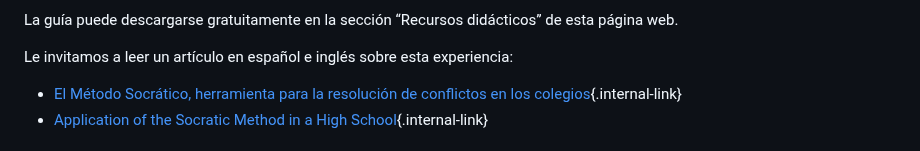
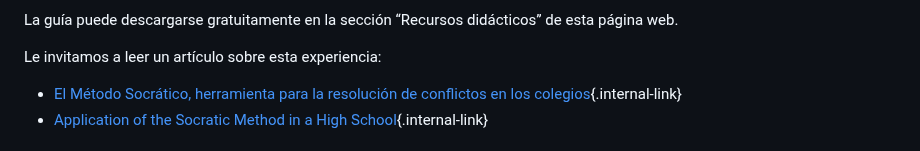
Before and after one commit to DiegoAz/irene, a Markdown page: src/testimonios/tunja-bogota-2023.md, the part around one of its changes. Rendered like a GitHub page.

```diff
--- a/src/testimonios/tunja-bogota-2023.md
+++ b/src/testimonios/tunja-bogota-2023.md
@@ -28,6 +30,6 @@ Por su parte, los docentes observaron un aumento en el respeto mutuo entre los e
 La guía puede descargarse gratuitamente en la sección “Recursos didácticos” de esta página web.
 
-Le invitamos a leer un artículo en español e inglés sobre esta experiencia:
+Le invitamos a leer un artículo sobre esta experiencia:
 
 - [El Método Socrático, herramienta para la resolución de conflictos en los colegios](https://www.unisabana.edu.co/portaldenoticias/sello-sabana/el-metodo-socratico-herramienta-para-la-resolucion-de-conflictos-en-los-colegios/){.internal-link}
 - [Application of the Socratic Method in a High School](https://www.unisabana.edu.co/portaldenoticias/sello-sabana/application-of-the-socratic-method-in-a-high-school/){.internal-link}
```
Also changed, not shown: other parts of src/testimonios/tunja-bogota-2023.md (+3 -1 lines).
